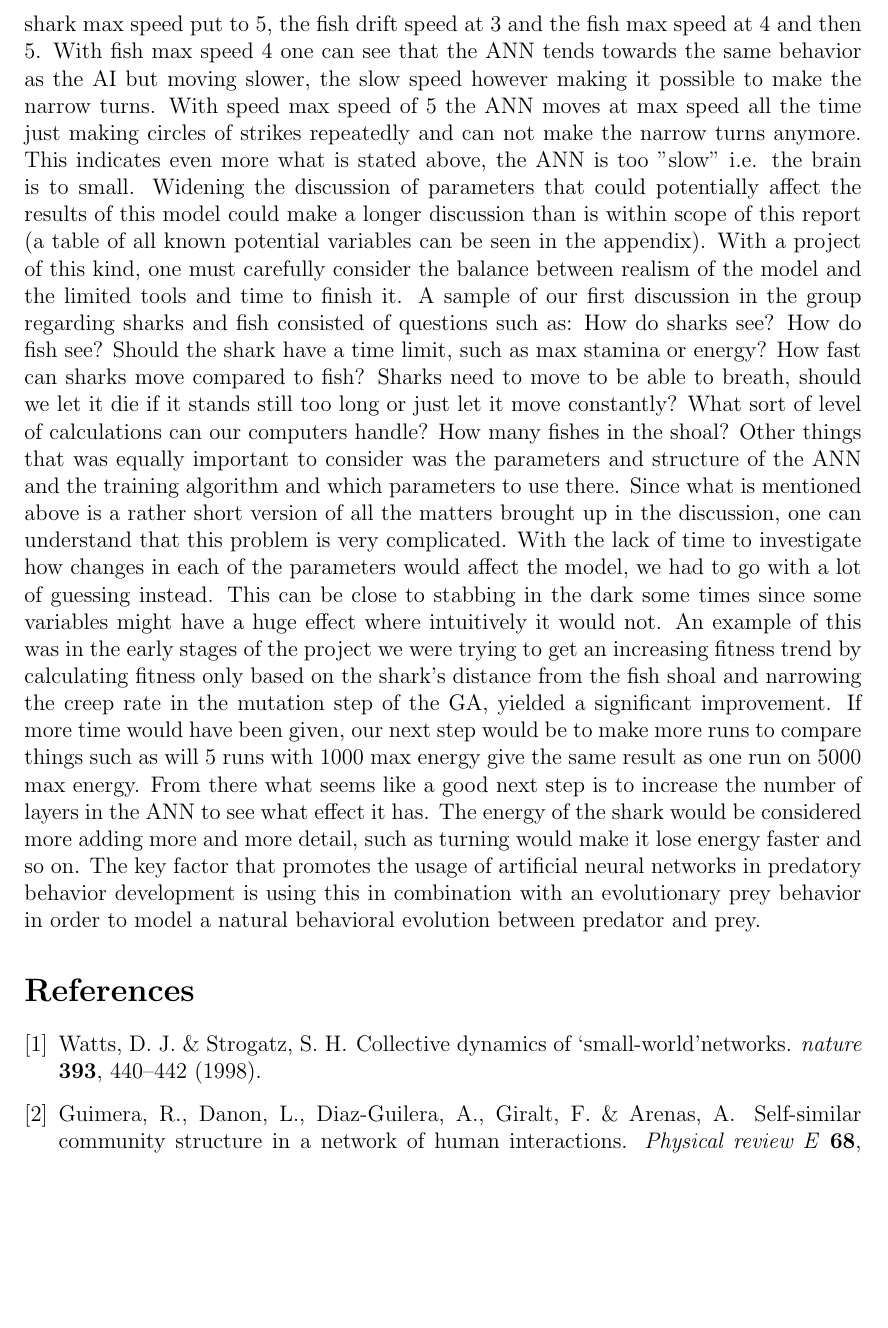
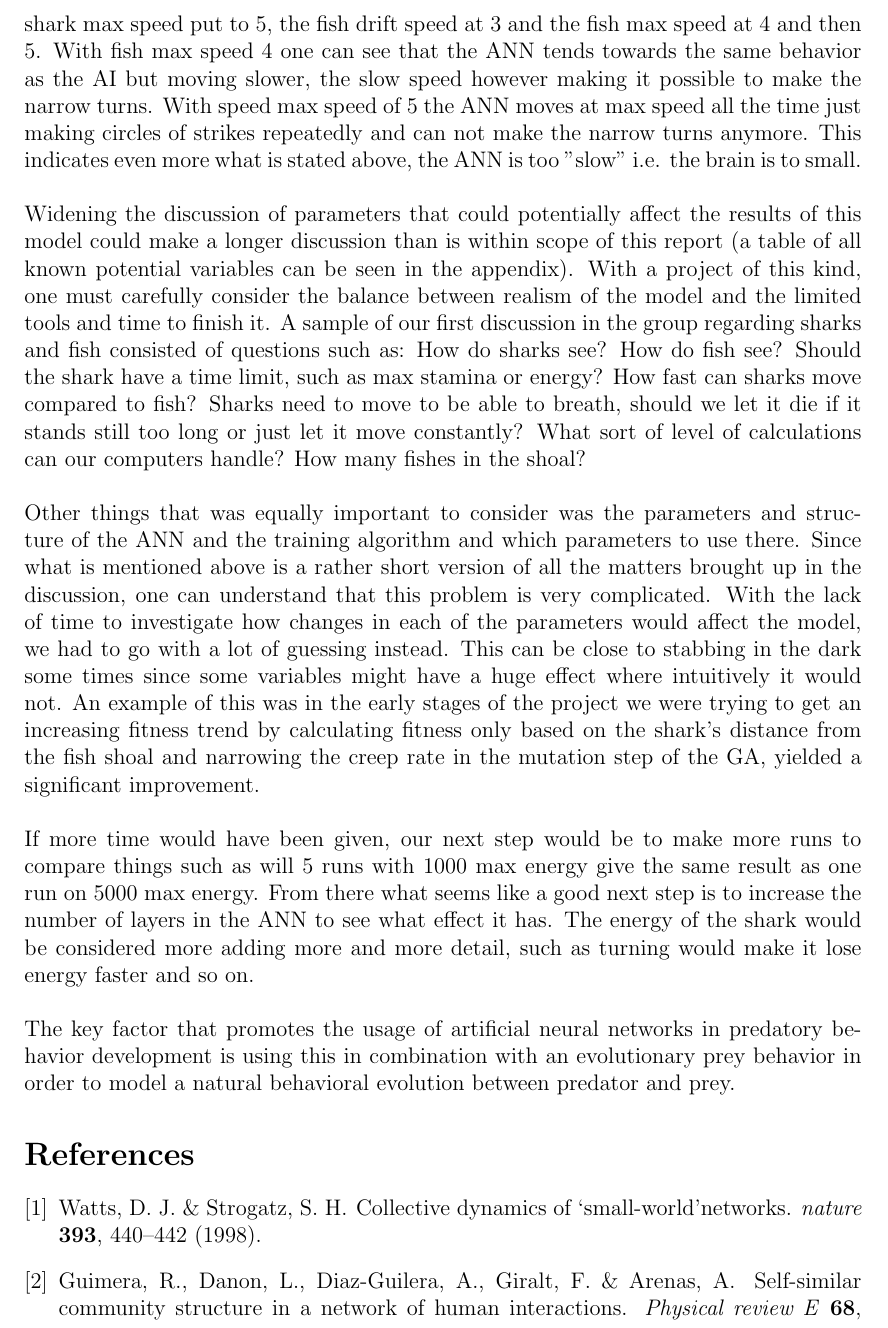
Before and after one commit to zteifel/shark, a LaTeX paper (report/report.tex, which reads report/discussion.tex): part of page 9 of 9 before the commit and part of page 9 of 10 after it, cut so that both start at the same text, the shorter picture padded with empty space. Compiled offline with pdfLaTeX.

Commit message:
Fixed paragraphs.

```diff
--- a/report/discussion.tex
+++ b/report/discussion.tex
@@ -4,10 +4,14 @@ simulations. The shark showed great improvement in hunting technique when
 allowed to evolve via an artificial neural network, so in the matter of the question of whether it is possible to model a predator this way, the answer is yes. Is it better than a simple programmed AI?\\
 \\
 The comparison of the neural network and programmed AI shows that the
-programmed AI yields a better shark behavior pretty much all the time. By making interactive plots and looking at an ANN shark and an AI shark hunting fish, one can see that the behaviors differs quite significantly. The AI can overcome the problem of having limited turning radius compared to speed and this proves to be a key part in catching fish more efficiently. The ANN struggles on this part and it seems as if the behavior pattern indicates the neural network might not be sufficiently large to be able to learn movements that has such big and quick turns. Further investigation of this was done by training the ANN on two very similar parameter settings where the ones of importance are the shark max speed put to 5, the fish drift speed at 3 and the fish max speed at 4 and then 5. With fish max speed 4 one can see that the ANN tends towards the same behavior as the AI but moving slower, the slow speed however making it possible to make the narrow turns. With speed max speed of 5 the ANN moves at max speed all the time just making circles of strikes repeatedly and can not make the narrow turns anymore. This indicates even more what is stated above, the ANN is too "slow" i.e. the brain is to small.
-Widening the discussion of parameters that could potentially affect the results of this model could make a longer discussion than is within scope of this report (a table of all known potential variables can be seen in the appendix). With a project of this kind, one must carefully consider the balance between realism of the model and the limited tools and time to finish it. A sample of our first discussion in the group regarding sharks and fish consisted of questions such as: How do sharks see? How do fish see? Should the shark have a time limit, such as max stamina or energy? How fast can sharks move compared to fish? Sharks need to move to be able to breath, should we let it die if it stands still too long or just let it move constantly? What sort of level of calculations can our computers handle? How many fishes in the shoal?
-Other things that was equally important to consider was the parameters and structure of the ANN and the training algorithm and which parameters to use there. Since what is mentioned above is a rather short version of all the matters brought up in the discussion, one can understand that this problem is very complicated. With the lack of time to investigate how changes in each of the parameters would affect the model, we had to go with a lot of guessing instead. This can be close to stabbing in the dark some times since some variables might have a huge effect where intuitively it would not. An example of this was in the early stages of the project we were trying to get an increasing fitness trend by calculating fitness only based on the shark's distance from the fish shoal and narrowing the creep rate in the mutation step of the GA, yielded a significant improvement.
-If more time would have been given, our next step would be to make more runs to compare things such as will 5 runs with 1000 max energy give the same result as one run on 5000 max energy. From there what seems like a good next step is to increase the number of layers in the ANN to see what effect it has. The energy of the shark would be considered more adding more and more detail, such as turning would make it lose energy faster and so on.
+programmed AI yields a better shark behavior pretty much all the time. By making interactive plots and looking at an ANN shark and an AI shark hunting fish, one can see that the behaviors differs quite significantly. The AI can overcome the problem of having limited turning radius compared to speed and this proves to be a key part in catching fish more efficiently. The ANN struggles on this part and it seems as if the behavior pattern indicates the neural network might not be sufficiently large to be able to learn movements that has such big and quick turns. Further investigation of this was done by training the ANN on two very similar parameter settings where the ones of importance are the shark max speed put to 5, the fish drift speed at 3 and the fish max speed at 4 and then 5. With fish max speed 4 one can see that the ANN tends towards the same behavior as the AI but moving slower, the slow speed however making it possible to make the narrow turns. With speed max speed of 5 the ANN moves at max speed all the time just making circles of strikes repeatedly and can not make the narrow turns anymore. This indicates even more what is stated above, the ANN is too "slow" i.e. the brain is to small.\\
+\\
+Widening the discussion of parameters that could potentially affect the results of this model could make a longer discussion than is within scope of this report (a table of all known potential variables can be seen in the appendix). With a project of this kind, one must carefully consider the balance between realism of the model and the limited tools and time to finish it. A sample of our first discussion in the group regarding sharks and fish consisted of questions such as: How do sharks see? How do fish see? Should the shark have a time limit, such as max stamina or energy? How fast can sharks move compared to fish? Sharks need to move to be able to breath, should we let it die if it stands still too long or just let it move constantly? What sort of level of calculations can our computers handle? How many fishes in the shoal?\\
+\\
+Other things that was equally important to consider was the parameters and structure of the ANN and the training algorithm and which parameters to use there. Since what is mentioned above is a rather short version of all the matters brought up in the discussion, one can understand that this problem is very complicated. With the lack of time to investigate how changes in each of the parameters would affect the model, we had to go with a lot of guessing instead. This can be close to stabbing in the dark some times since some variables might have a huge effect where intuitively it would not. An example of this was in the early stages of the project we were trying to get an increasing fitness trend by calculating fitness only based on the shark's distance from the fish shoal and narrowing the creep rate in the mutation step of the GA, yielded a significant improvement.\\
+\\
+If more time would have been given, our next step would be to make more runs to compare things such as will 5 runs with 1000 max energy give the same result as one run on 5000 max energy. From there what seems like a good next step is to increase the number of layers in the ANN to see what effect it has. The energy of the shark would be considered more adding more and more detail, such as turning would make it lose energy faster and so on.\\
+\\
 The key factor that promotes the usage of artificial neural networks in
 predatory behavior development is using this in combination with an
 evolutionary prey behavior in order to model a natural behavioral evolution
```
